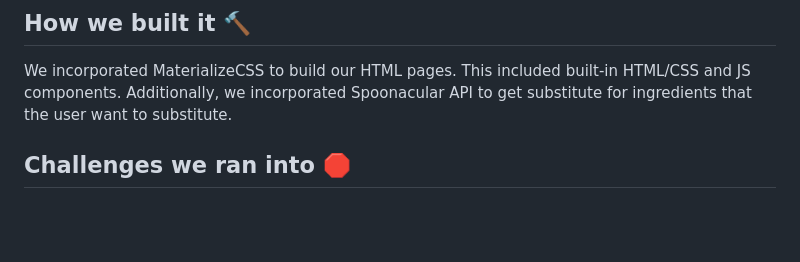
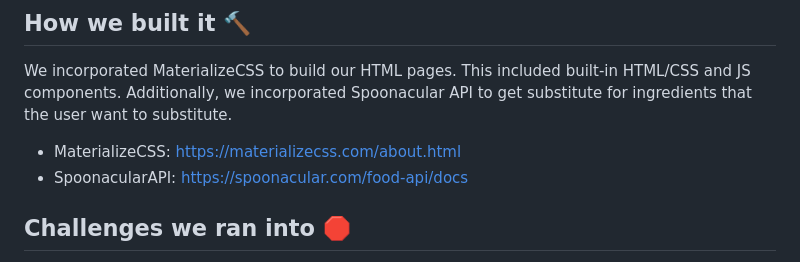
Before and after one commit to gensuta/bakers-toolbox, a Markdown page: README.md, the part around one of its changes. Rendered like a GitHub page; blank space fills up the shorter version.

```diff
--- a/README.md
+++ b/README.md
@@ -14,6 +13,8 @@ There are three main features that Baker's ToolBox has:
 
 ## How we built it 🔨
 We incorporated MaterializeCSS to build our HTML pages. This included built-in HTML/CSS and JS components. Additionally, we incorporated Spoonacular API to get substitute for ingredients that the user want to substitute.
+- MaterializeCSS: https://materializecss.com/about.html
+- SpoonacularAPI: https://spoonacular.com/food-api/docs
 
 ## Challenges we ran into 🛑
 Since we were all very new to creating a project from scratch. We had a bit of issues with formatting the file system. We were also very unfamiliar with component library & API which really pushed us out of our comfort zone by having to reach out to mentors for extra help, reading the documentation, and also getting some help from YouTube.
```
Also changed, not shown: other parts of README.md (+0 -1 lines).
